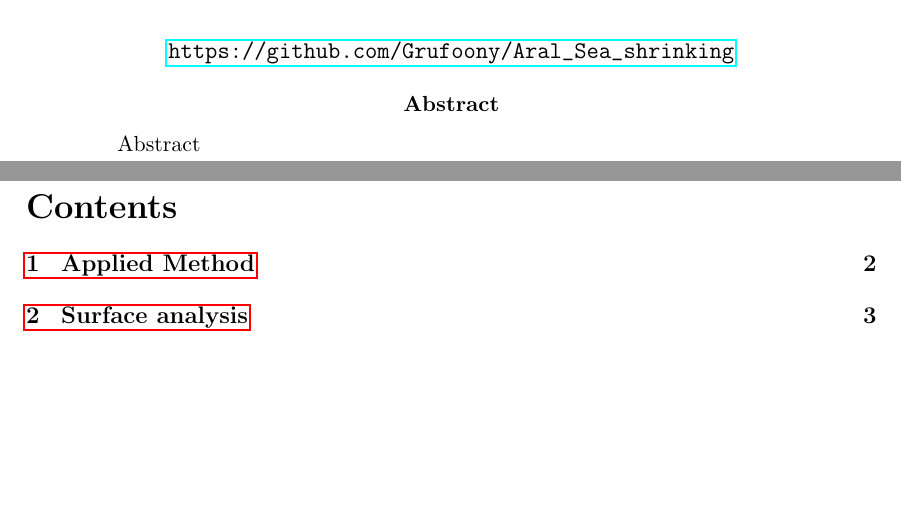
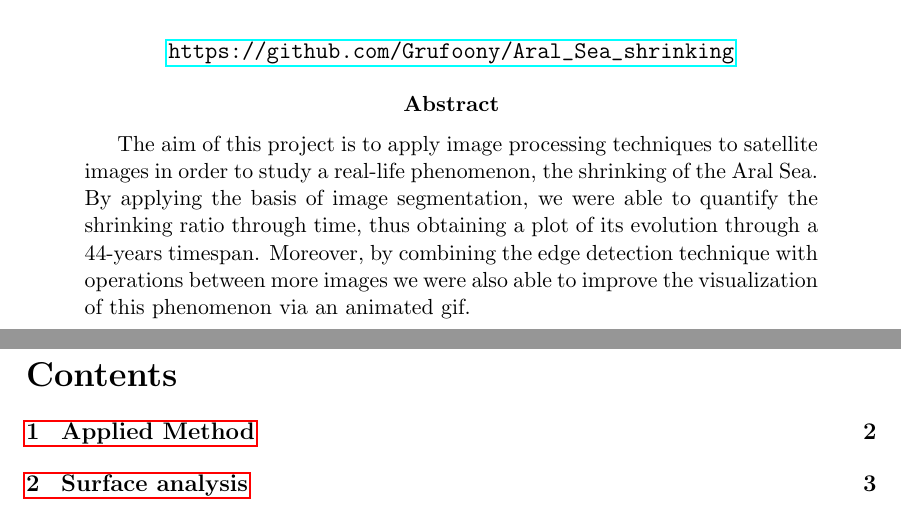
Before and after one commit to Grufoony/Aral_Sea_shrinking, a LaTeX paper (tex/main.tex): two parts of pages 1 and 2 of 8, joined at a grey line, cut so that both start at the same text, the shorter picture padded with empty space. Compiled offline with pdfLaTeX.

Commit message:
Added abstract

```diff
--- a/tex/main.tex
+++ b/tex/main.tex
@@ -53,7 +53,7 @@
 \end{center}
 
 \begin{abstract}
-    Abstract
+The aim of this project is to apply image processing techniques to satellite images in order to study a real-life phenomenon, the shrinking of the Aral Sea. By applying the basis of image segmentation, we were able to quantify the shrinking ratio through time, thus obtaining a plot of its evolution through a 44-years timespan. Moreover, by combining the edge detection technique with operations between more images we were also able to improve the visualization of this phenomenon via an animated gif.
 \end{abstract}
 \thispagestyle{empty}
 
```
